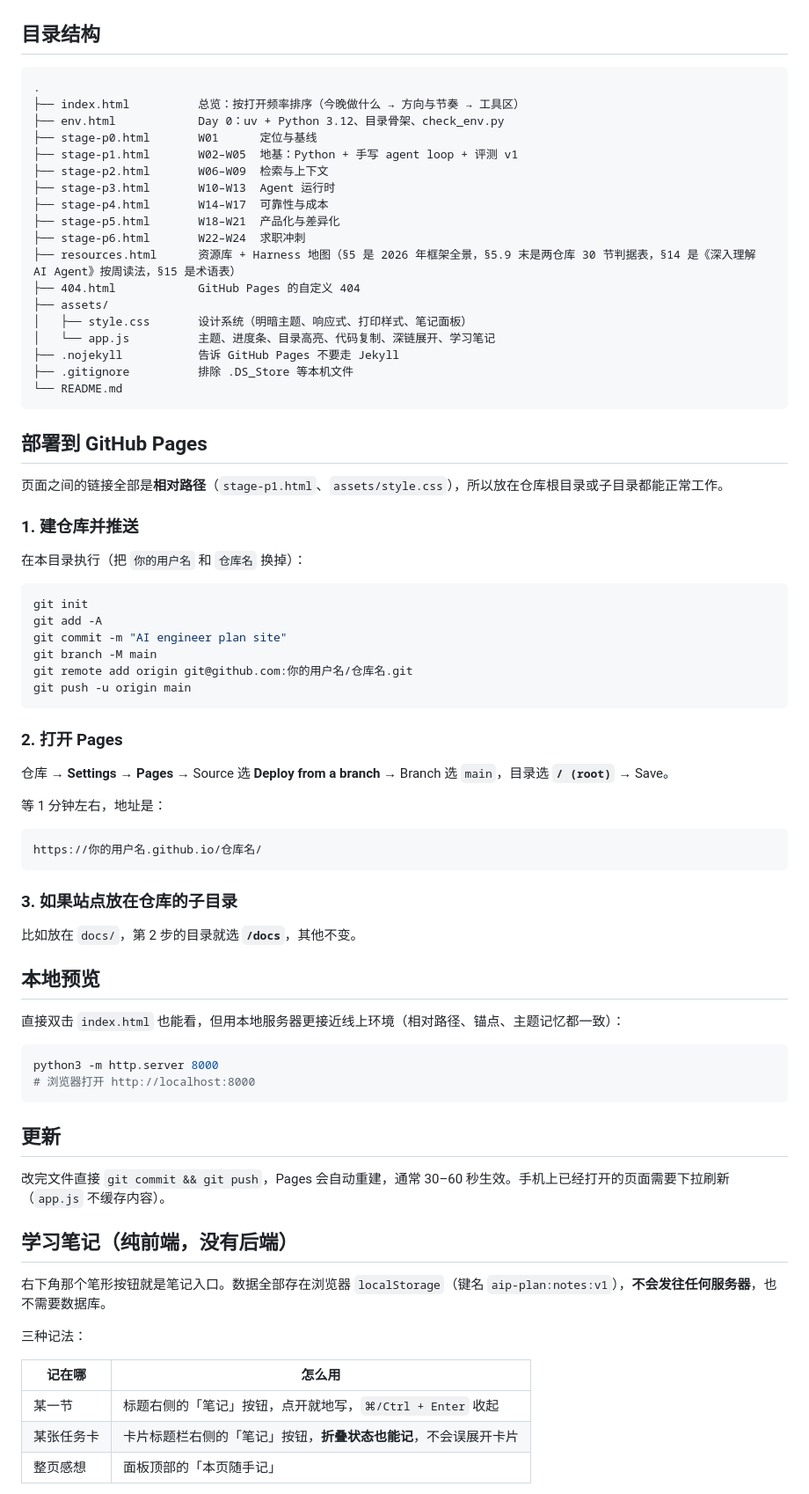
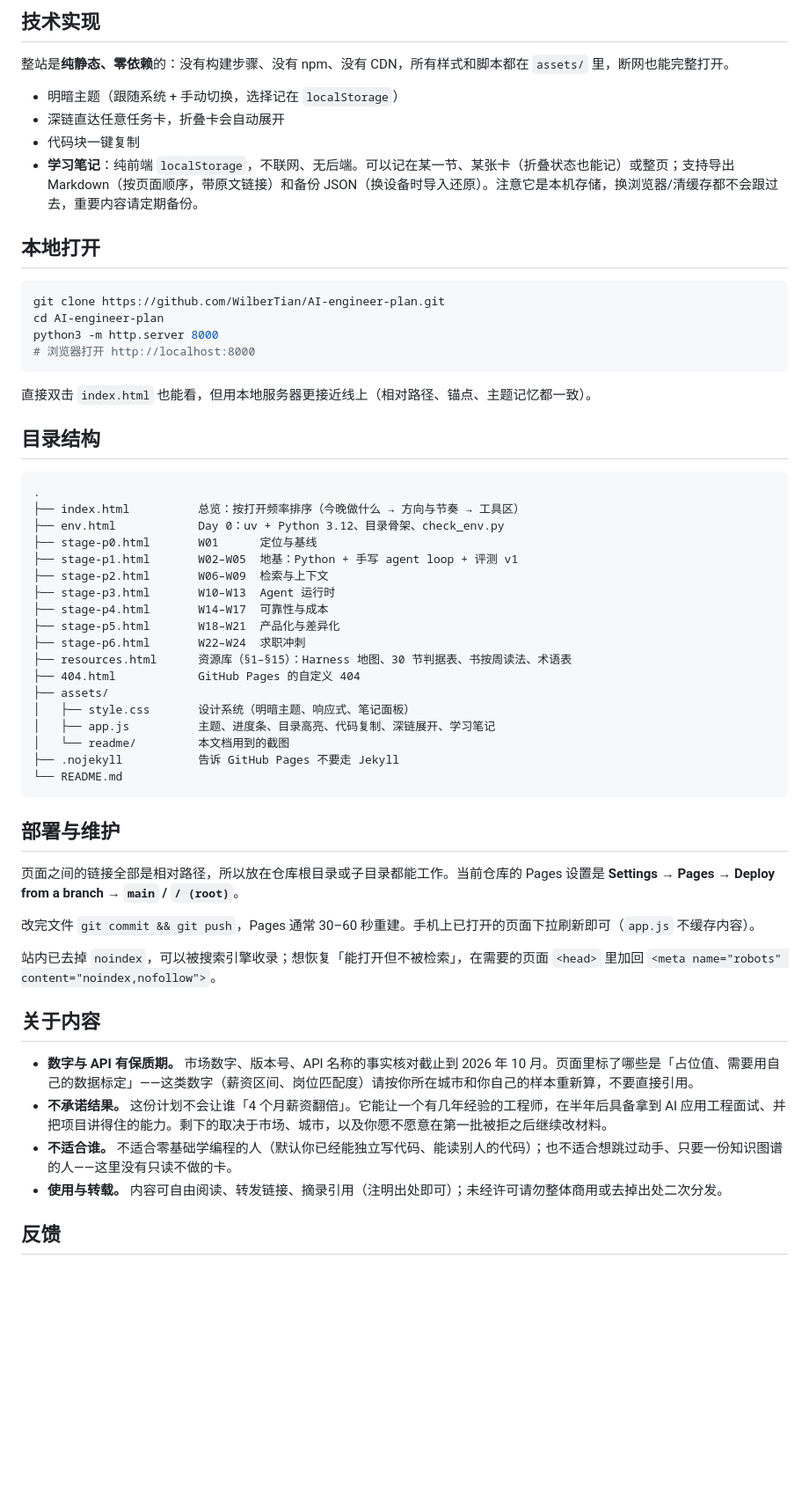
Before and after one commit to WilberTian/AI-engineer-plan, a Markdown page: README.md, the part around one of its changes. Shown at 88% size. GitHub-like rendering; blank space fills up the shorter version.

````diff
--- a/README.md
+++ b/README.md
@@ -14,3 +77,22 @@
+## 技术实现
+
+整站是**纯静态、零依赖**的：没有构建步骤、没有 npm、没有 CDN，所有样式和脚本都在 `assets/` 里，断网也能完整打开。
+
+- 明暗主题（跟随系统 + 手动切换，选择记在 `localStorage`）
+- 深链直达任意任务卡，折叠卡会自动展开
+- 代码块一键复制
+- **学习笔记**：纯前端 `localStorage`，不联网、无后端。可以记在某一节、某张卡（折叠状态也能记）或整页；支持导出 Markdown（按页面顺序，带原文链接）和备份 JSON（换设备时导入还原）。注意它是本机存储，换浏览器/清缓存都不会跟过去，重要内容请定期备份。
+
+## 本地打开
+
+```bash
+git clone https://github.com/WilberTian/AI-engineer-plan.git
+cd AI-engineer-plan
+python3 -m http.server 8000
+# 浏览器打开 http://localhost:8000
+```
+
+直接双击 `index.html` 也能看，但用本地服务器更接近线上（相对路径、锚点、主题记忆都一致）。
 
 ## 目录结构
 
@@ -25,69 +107,30 @@
 ├── stage-p4.html       W14–W17  可靠性与成本
 ├── stage-p5.html       W18–W21  产品化与差异化
 ├── stage-p6.html       W22–W24  求职冲刺
-├── resources.html      资源库 + Harness 地图（§5 是 2026 年框架全景，§5.9 末是两仓库 30 节判据表，§14 是《深入理解 AI Agent》按周读法，§15 是术语表）
+├── resources.html      资源库（§1–§15）：Harness 地图、30 节判据表、书按周读法、术语表
 ├── 404.html            GitHub Pages 的自定义 404
 ├── assets/
-│   ├── style.css       设计系统（明暗主题、响应式、打印样式、笔记面板）
-│   └── app.js          主题、进度条、目录高亮、代码复制、深链展开、学习笔记
+│   ├── style.css       设计系统（明暗主题、响应式、笔记面板）
+│   ├── app.js          主题、进度条、目录高亮、代码复制、深链展开、学习笔记
+│   └── readme/         本文档用到的截图
 ├── .nojekyll           告诉 GitHub Pages 不要走 Jekyll
-├── .gitignore          排除 .DS_Store 等本机文件
 └── README.md
 ```
 
-## 部署到 GitHub Pages
+## 部署与维护
 
-页面之间的链接全部是**相对路径**（`stage-p1.html`、`assets/style.css`），所以放在仓库根目录或子目录都能正常工作。
+页面之间的链接全部是相对路径，所以放在仓库根目录或子目录都能工作。当前仓库的 Pages 设置是 **Settings → Pages → Deploy from a branch → `main` / `/ (root)`**。
 
-### 1. 建仓库并推送
+改完文件 `git commit && git push`，Pages 通常 30–60 秒重建。手机上已打开的页面下拉刷新即可（`app.js` 不缓存内容）。
 
-在本目录执行（把 `你的用户名` 和 `仓库名` 换掉）：
+站内已去掉 `noindex`，可以被搜索引擎收录；想恢复「能打开但不被检索」，在需要的页面 `<head>` 里加回 `<meta name="robots" content="noindex,nofollow">`。
 
-```bash
-git init
-git add -A
-git commit -m "AI engineer plan site"
-git branch -M main
-git remote add origin git@github.com:你的用户名/仓库名.git
-git push -u origin main
-```
+## 关于内容
 
-### 2. 打开 Pages
+- **数字与 API 有保质期。** 市场数字、版本号、API 名称的事实核对截止到 2026 年 10 月。页面里标了哪些是「占位值、需要用自己的数据标定」——这类数字（薪资区间、岗位匹配度）请按你所在城市和你自己的样本重新算，不要直接引用。
+- **不承诺结果。** 这份计划不会让谁「4 个月薪资翻倍」。它能让一个有几年经验的工程师，在半年后具备拿到 AI 应用工程面试、并把项目讲得住的能力。剩下的取决于市场、城市，以及你愿不愿意在第一批被拒之后继续改材料。
+- **不适合谁。** 不适合零基础学编程的人（默认你已经能独立写代码、能读别人的代码）；也不适合想跳过动手、只要一份知识图谱的人——这里没有只读不做的卡。
+- **使用与转载。** 内容可自由阅读、转发链接、摘录引用（注明出处即可）；未经许可请勿整体商用或去掉出处二次分发。
 
-仓库 → **Settings → Pages** → Source 选 **Deploy from a branch** → Branch 选 `main`，目录选 **`/ (root)`** → Save。
+## 反馈
 
-等 1 分钟左右，地址是：
-
-```
-https://你的用户名.github.io/仓库名/
-```
-
-### 3. 如果站点放在仓库的子目录
-
-比如放在 `docs/`，第 2 步的目录就选 **`/docs`**，其他不变。
-
-## 本地预览
-
-直接双击 `index.html` 也能看，但用本地服务器更接近线上环境（相对路径、锚点、主题记忆都一致）：
-
-```bash
-python3 -m http.server 8000
-# 浏览器打开 http://localhost:8000
-```
-
-## 更新
-
-改完文件直接 `git commit && git push`，Pages 会自动重建，通常 30–60 秒生效。手机上已经打开的页面需要下拉刷新（`app.js` 不缓存内容）。
-
-## 学习笔记（纯前端，没有后端）
-
-右下角那个笔形按钮就是笔记入口。数据全部存在浏览器 `localStorage`（键名 `aip-plan:notes:v1`），**不会发往任何服务器**，也不需要数据库。
-
-三种记法：
-
-| 记在哪 | 怎么用 |
-| --- | --- |
-| 某一节 | 标题右侧的「笔记」按钮，点开就地写，`⌘/Ctrl + Enter` 收起 |
-| 某张任务卡 | 卡片标题栏右侧的「笔记」按钮，**折叠状态也能记**，不会误展开卡片 |
-| 整页感想 | 面板顶部的「本页随手记」 |
-
````
Also changed, not shown: other parts of README.md (+70 -44 lines), assets/readme/01-home.png (added), assets/readme/02-task.png (added), assets/readme/03-concepts.png (added), assets/readme/04-repomap.png (added), assets/readme/cover.png (added), 11 other files.
